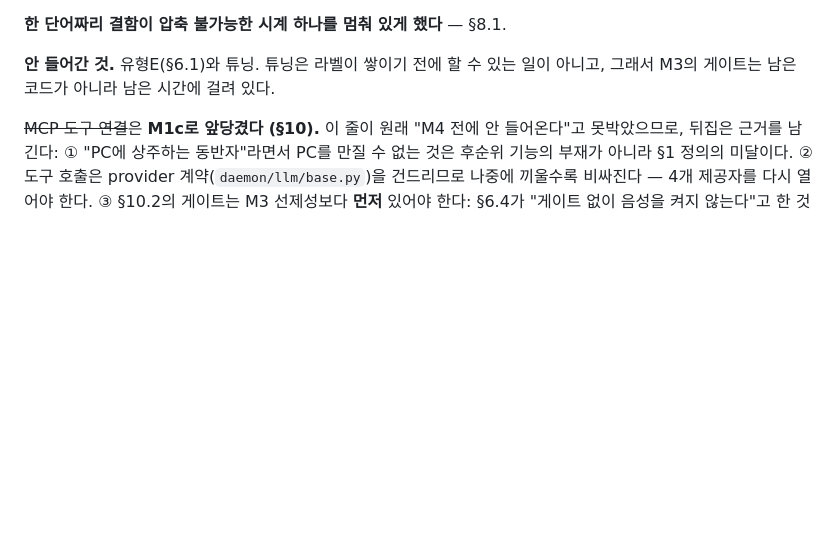
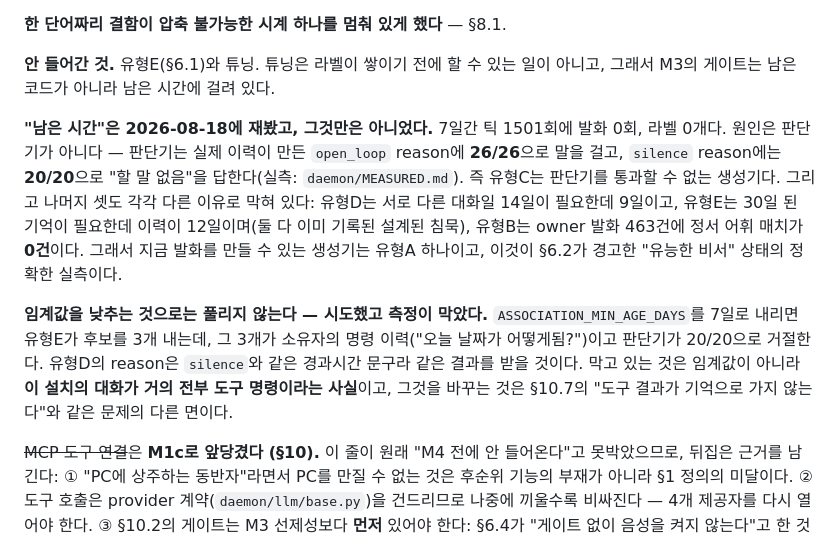
Before and after one commit to K2D2H4/Daemon, a Markdown page: docs/PLAN.md, the part around the change. GitHub-like rendering; blank space fills up the shorter version.

```diff
--- a/docs/PLAN.md
+++ b/docs/PLAN.md
@@ -754,6 +754,21 @@ M2는 ✅다**: `search()`가 검색 히트 뒤에 항상 주입되는 큐레이
 **안 들어간 것.** 유형E(§6.1)와 튜닝. 튜닝은 라벨이 쌓이기 전에 할 수 있는 일이 아니고,
 그래서 M3의 게이트는 남은 코드가 아니라 남은 시간에 걸려 있다.
 
+**"남은 시간"은 2026-08-18에 재봤고, 그것만은 아니었다.** 7일간 틱 1501회에 발화 0회,
+라벨 0개다. 원인은 판단기가 아니다 — 판단기는 실제 이력이 만든 `open_loop` reason에
+**26/26**으로 말을 걸고, `silence` reason에는 **20/20**으로 "할 말 없음"을 답한다(실측:
+`daemon/MEASURED.md`). 즉 유형C는 판단기를 통과할 수 없는 생성기다. 그리고 나머지 셋도 각각
+다른 이유로 막혀 있다: 유형D는 서로 다른 대화일 14일이 필요한데 9일이고, 유형E는 30일 된
+기억이 필요한데 이력이 12일이며(둘 다 이미 기록된 설계된 침묵), 유형B는 owner 발화 463건에
+정서 어휘 매치가 **0건**이다. 그래서 지금 발화를 만들 수 있는 생성기는 유형A 하나이고,
+이것이 §6.2가 경고한 "유능한 비서" 상태의 정확한 실측이다.
+
+**임계값을 낮추는 것으로는 풀리지 않는다 — 시도했고 측정이 막았다.** `ASSOCIATION_MIN_AGE_DAYS`를
+7일로 내리면 유형E가 후보를 3개 내는데, 그 3개가 소유자의 명령 이력("오늘 날짜가 어떻게됨?")이고
+판단기가 20/20으로 거절한다. 유형D의 reason은 `silence`와 같은 경과시간 문구라 같은 결과를
+받을 것이다. 막고 있는 것은 임계값이 아니라 **이 설치의 대화가 거의 전부 도구 명령이라는 사실**이고,
+그것을 바꾸는 것은 §10.7의 "도구 결과가 기억으로 가지 않는다"와 같은 문제의 다른 면이다.
+
 ~~MCP 도구 연결~~은 **M1c로 앞당겼다 (§10).** 이 줄이 원래 "M4 전에 안 들어온다"고
 못박았으므로, 뒤집은 근거를 남긴다: ① "PC에 상주하는 동반자"라면서 PC를 만질 수
 없는 것은 후순위 기능의 부재가 아니라 §1 정의의 미달이다. ② 도구 호출은
```
Also changed, not shown: daemon/MEASURED.md (+50 -0 lines).
